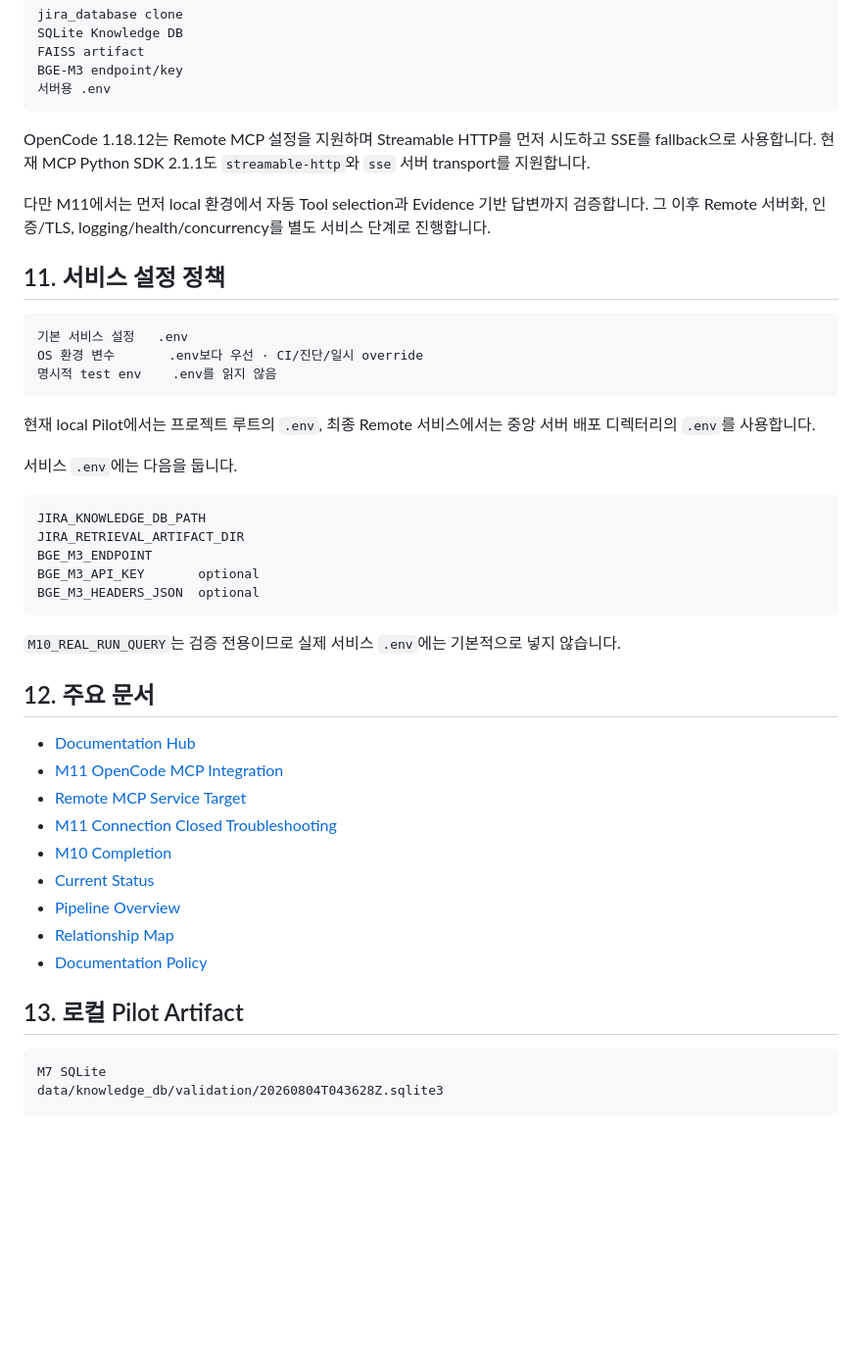
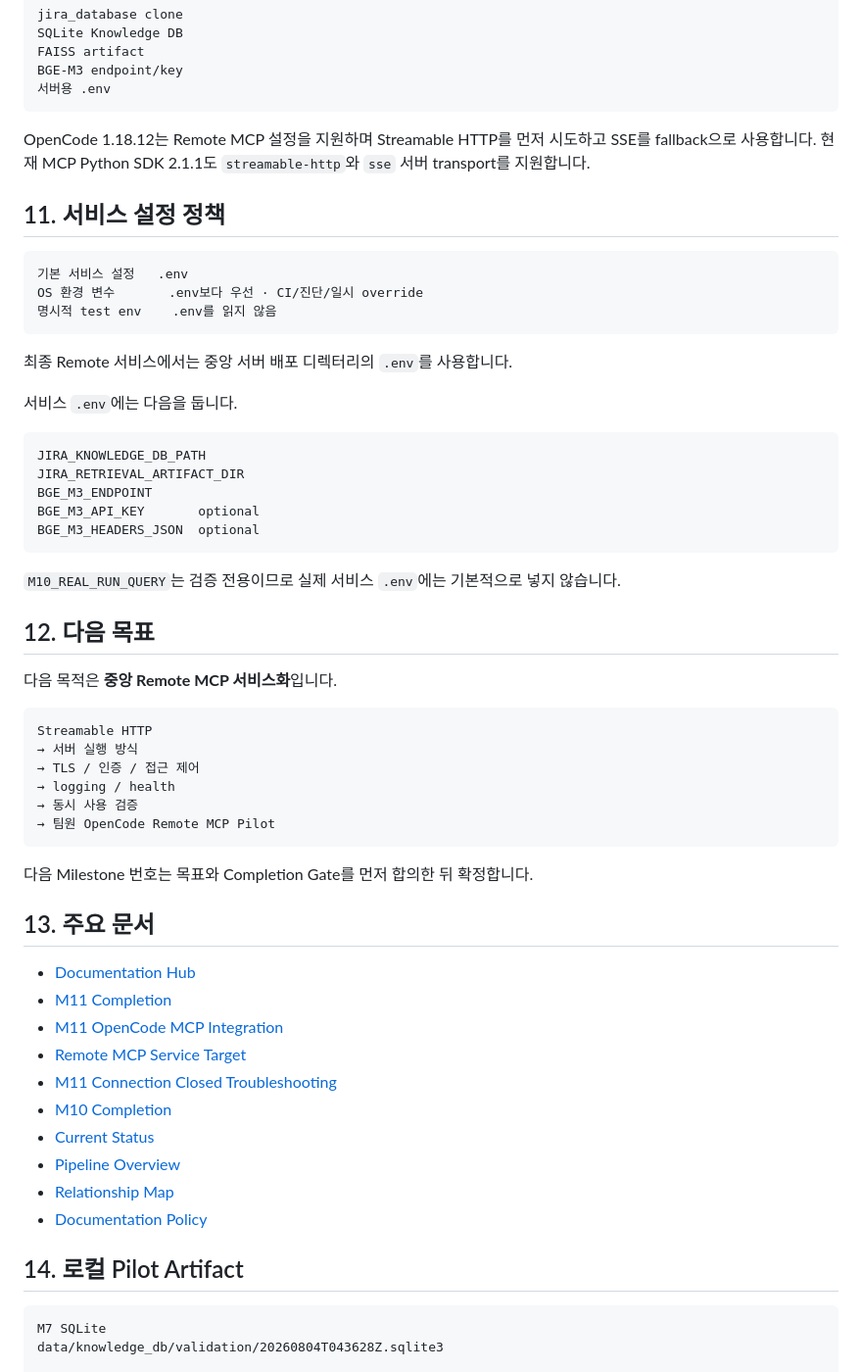
Before and after one commit to ljd6805/jira_database, a Markdown page: README.md, the part around one of its changes. Shown at 98% size. Drawn GitHub-style; blank space fills up the shorter version.

````diff
--- a/README.md
+++ b/README.md
@@ -300,8 +298,6 @@ BGE-M3 endpoint/key
 
 OpenCode 1.18.12는 Remote MCP 설정을 지원하며 Streamable HTTP를 먼저 시도하고 SSE를 fallback으로 사용합니다. 현재 MCP Python SDK 2.1.1도 `streamable-http`와 `sse` 서버 transport를 지원합니다.
 
-다만 M11에서는 먼저 local 환경에서 자동 Tool selection과 Evidence 기반 답변까지 검증합니다. 그 이후 Remote 서버화, 인증/TLS, logging/health/concurrency를 별도 서비스 단계로 진행합니다.
-
 ## 11. 서비스 설정 정책
 
 ```text
@@ -310,7 +306,7 @@ OS 환경 변수       .env보다 우선 · CI/진단/일시 override
 명시적 test env    .env를 읽지 않음
 ```
 
-현재 local Pilot에서는 프로젝트 루트의 `.env`, 최종 Remote 서비스에서는 중앙 서버 배포 디렉터리의 `.env`를 사용합니다.
+최종 Remote 서비스에서는 중앙 서버 배포 디렉터리의 `.env`를 사용합니다.
 
 서비스 `.env`에는 다음을 둡니다.
 
@@ -324,9 +320,25 @@ BGE_M3_HEADERS_JSON  optional
 
 `M10_REAL_RUN_QUERY`는 검증 전용이므로 실제 서비스 `.env`에는 기본적으로 넣지 않습니다.
 
-## 12. 주요 문서
+## 12. 다음 목표
+
+다음 목적은 **중앙 Remote MCP 서비스화**입니다.
+
+```text
+Streamable HTTP
+→ 서버 실행 방식
+→ TLS / 인증 / 접근 제어
+→ logging / health
+→ 동시 사용 검증
+→ 팀원 OpenCode Remote MCP Pilot
+```
+
+다음 Milestone 번호는 목표와 Completion Gate를 먼저 합의한 뒤 확정합니다.
+
+## 13. 주요 문서
 
 - [Documentation Hub](docs/index.html)
+- [M11 Completion](docs/status/M11_COMPLETION.html)
 - [M11 OpenCode MCP Integration](docs/status/M11_OPENCODE_MCP_INTEGRATION.html)
 - [Remote MCP Service Target](docs/architecture/jira_knowledge_mcp_service_target.html)
 - [M11 Connection Closed Troubleshooting](docs/status/M11_TROUBLESHOOTING_OPENCODE_CONNECTION_CLOSED.html)
@@ -336,7 +348,7 @@ BGE_M3_HEADERS_JSON  optional
 - [Relationship Map](docs/architecture/jira_data_relationship_map.html)
 - [Documentation Policy](docs/DOCUMENTATION_POLICY.html)
 
-## 13. 로컬 Pilot Artifact
+## 14. 로컬 Pilot Artifact
 
 ```text
 M7 SQLite
````
Also changed, not shown: other parts of README.md (+20 -22 lines).
